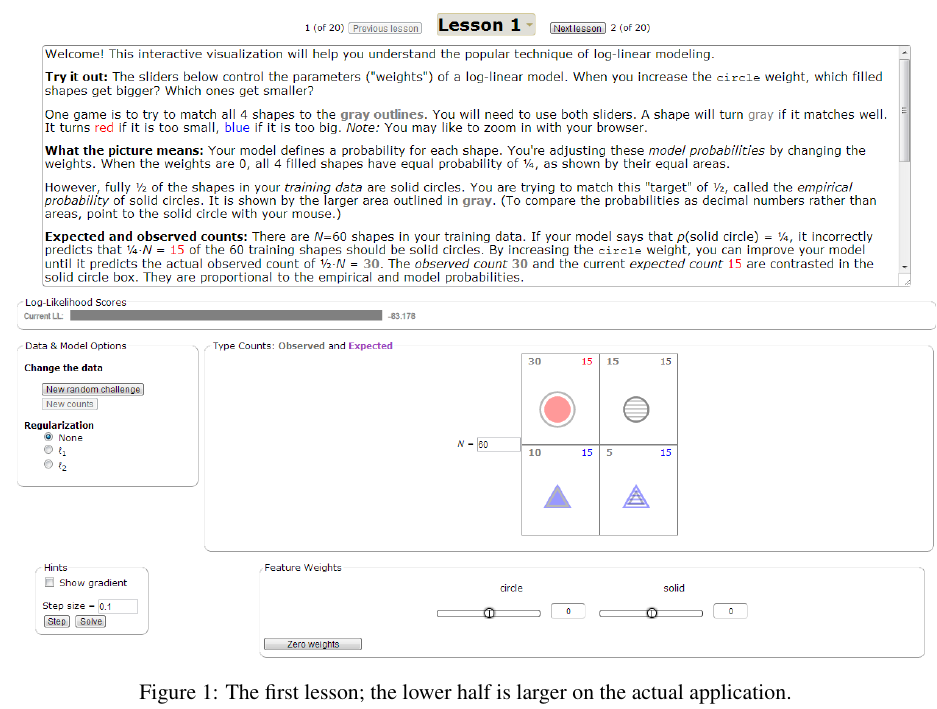
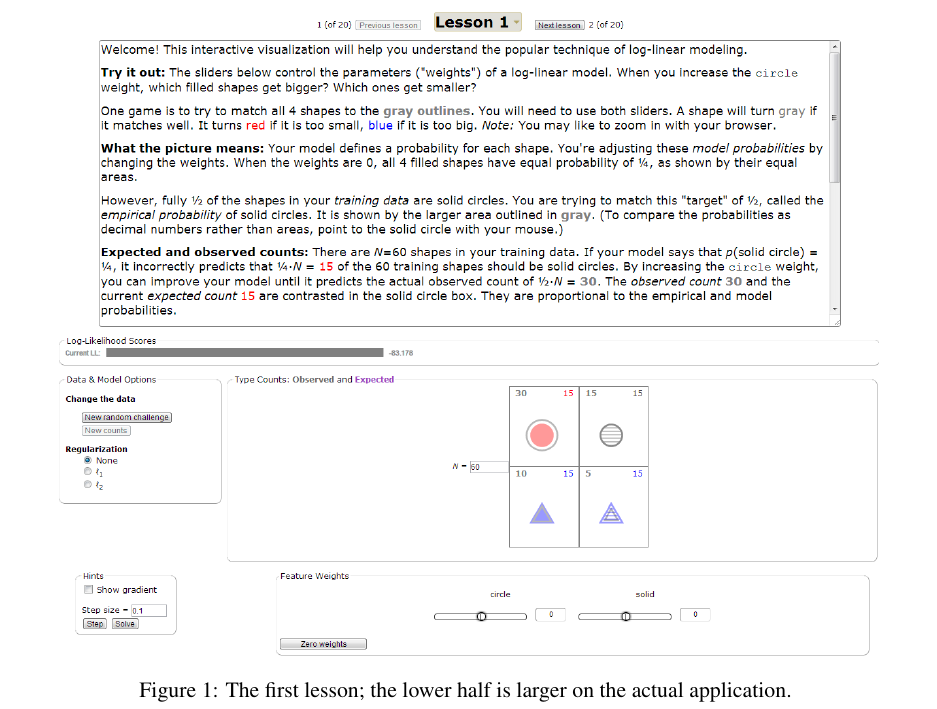
Before and after one commit to fmof/loglin, a LaTeX paper (paper/tnlp2013.tex): part of page 2 of 11, cut so that both start at the same text. Compiled offline with pdfLaTeX.

Commit message:
updated figure 1, along with additional options for screenshots

```diff
--- a/paper/tnlp2013.tex
+++ b/paper/tnlp2013.tex
@@ -107,7 +107,7 @@ and $n$-gram models.
 \begin{figure*}
 \centering
 %\includegraphics[scale=.49]{images/lesson1-051313-intro-zoom-instmore.PNG}
-\includegraphics[scale=.49]{images/lesson1-060713-intro-zoom-1.PNG}
+\includegraphics[scale=.435]{images/lesson1-060713-intro-zoom-3.PNG}
 \caption{The first lesson; the lower half is larger on the actual
   application.}
 \label{fig:lesson1}
```
Also changed, not shown: paper/images/lesson1-060713-intro-zoom-2.PNG (added), paper/images/lesson1-060713-intro-zoom-3.PNG (added).
